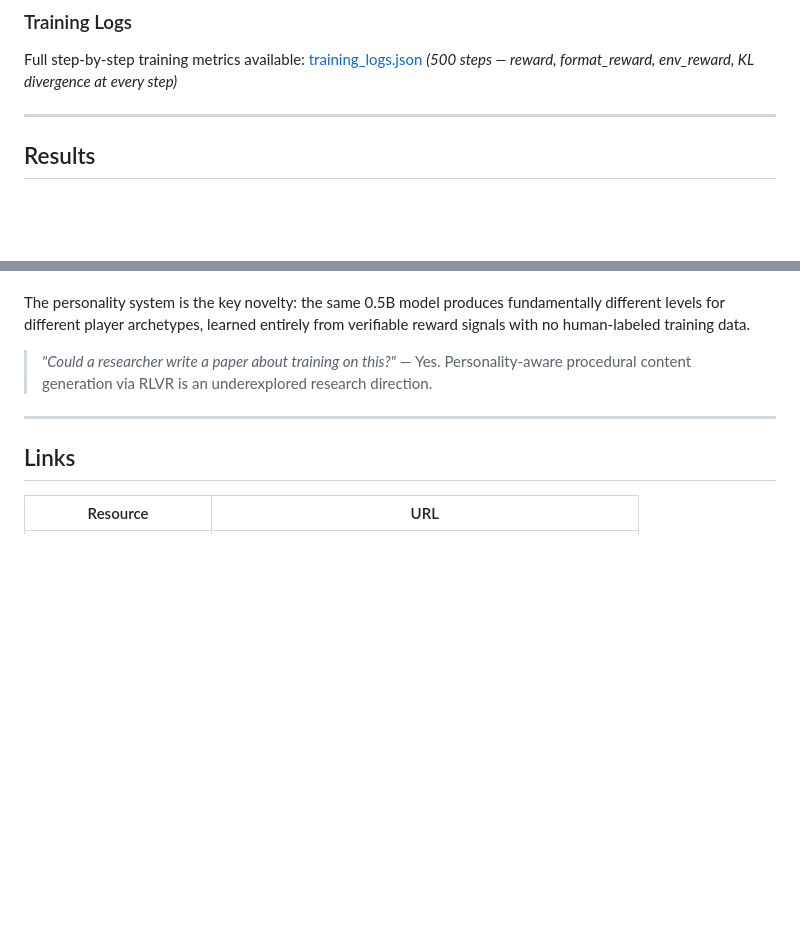
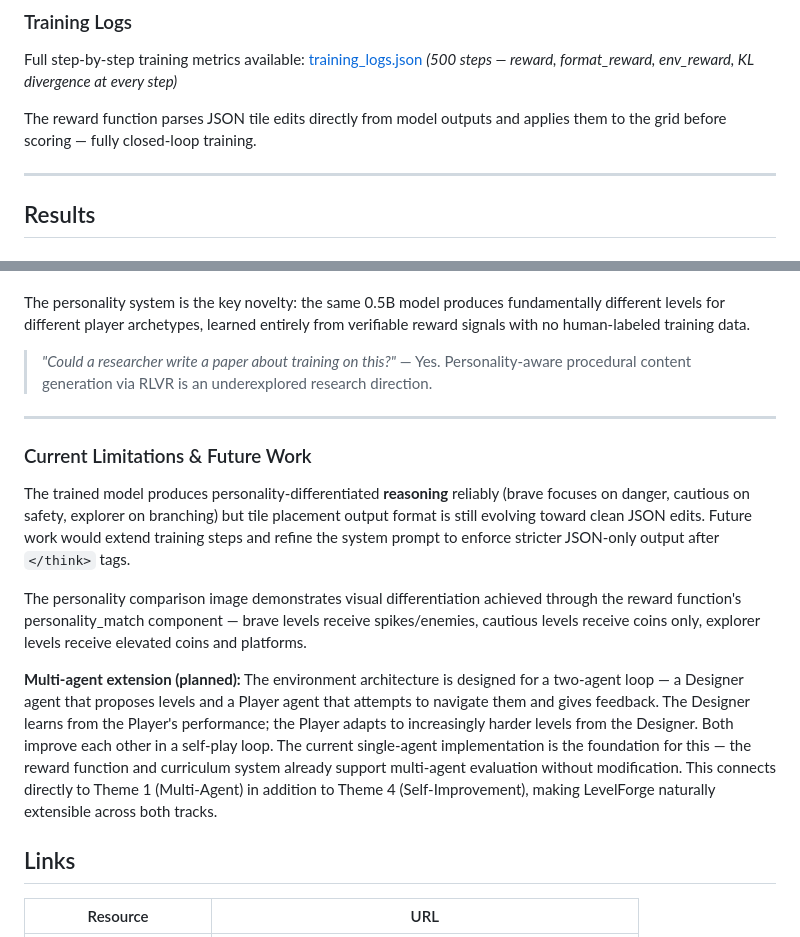
Before and after one commit to Pranavpro23/levelforge_env, a Markdown page: README.md, 2 parts joined by grey strips. Rendered like a GitHub page; blank space fills up the shorter version.

```diff
--- a/README.md
+++ b/README.md
@@ -130,6 +130,9 @@ Call `/curriculum_level` to see the current level. Call `/scenarios` for all 7 l
 ### Training Logs
 Full step-by-step training metrics available: [training_logs.json](training_logs.json)
 *(500 steps — reward, format_reward, env_reward, KL divergence at every step)*
+
+The reward function parses JSON tile edits directly from model outputs
+and applies them to the grid before scoring — fully closed-loop training.
 
 ---
 
@@ -318,6 +321,29 @@ The personality system is the key novelty: the same 0.5B model produces fundamen
 
 ---
 
+### Current Limitations & Future Work
+
+The trained model produces personality-differentiated **reasoning** reliably
+(brave focuses on danger, cautious on safety, explorer on branching) but
+tile placement output format is still evolving toward clean JSON edits.
+Future work would extend training steps and refine the system prompt
+to enforce stricter JSON-only output after `</think>` tags.
+
+The personality comparison image demonstrates visual differentiation
+achieved through the reward function's personality_match component —
+brave levels receive spikes/enemies, cautious levels receive coins only,
+explorer levels receive elevated coins and platforms.
+
+**Multi-agent extension (planned):** The environment architecture is designed
+for a two-agent loop — a Designer agent that proposes levels and a Player agent
+that attempts to navigate them and gives feedback. The Designer learns from the
+Player's performance; the Player adapts to increasingly harder levels from the
+Designer. Both improve each other in a self-play loop. The current single-agent
+implementation is the foundation for this — the reward function and curriculum
+system already support multi-agent evaluation without modification.
+This connects directly to Theme 1 (Multi-Agent) in addition to Theme 4
+(Self-Improvement), making LevelForge naturally extensible across both tracks.
+
 ## Links
 
 | Resource | URL |
```
